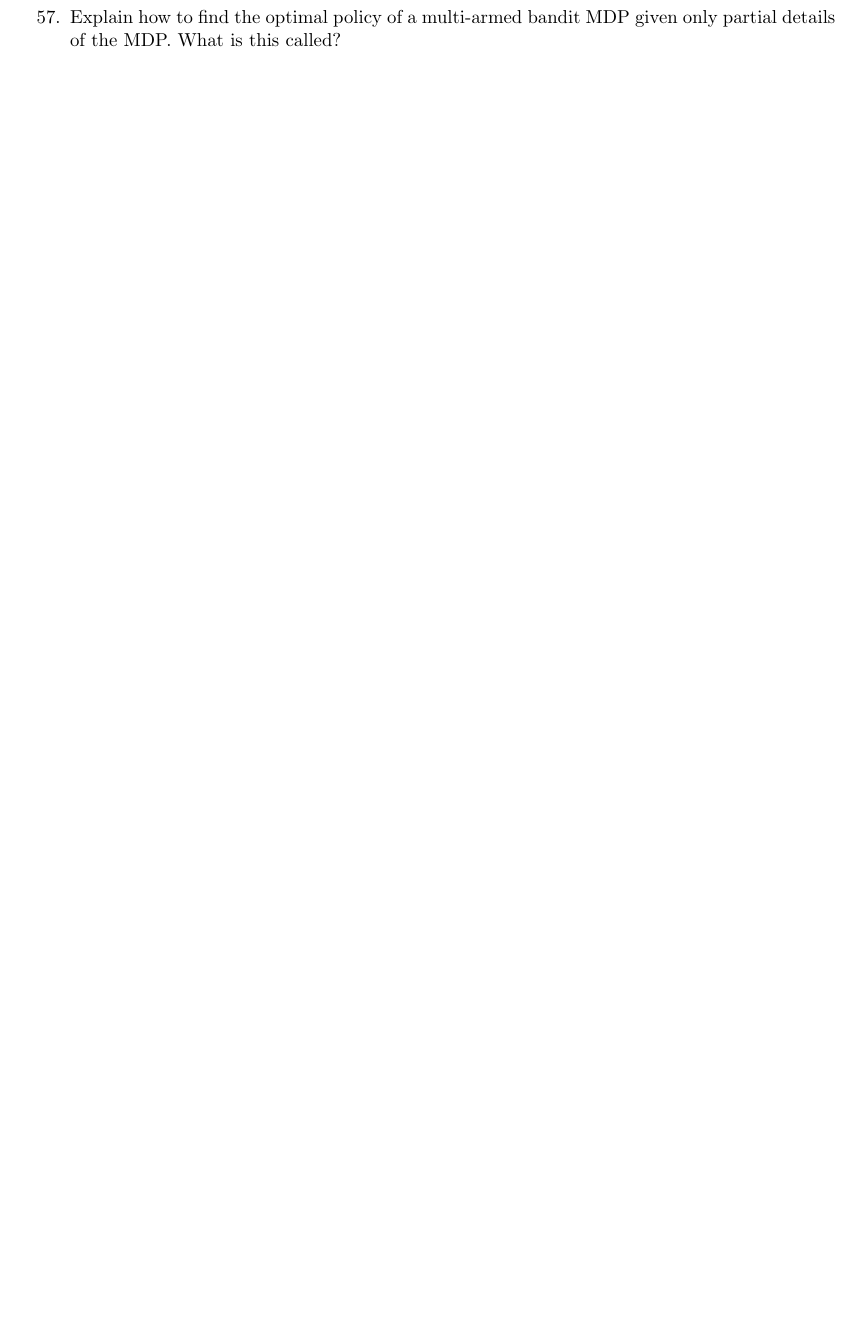
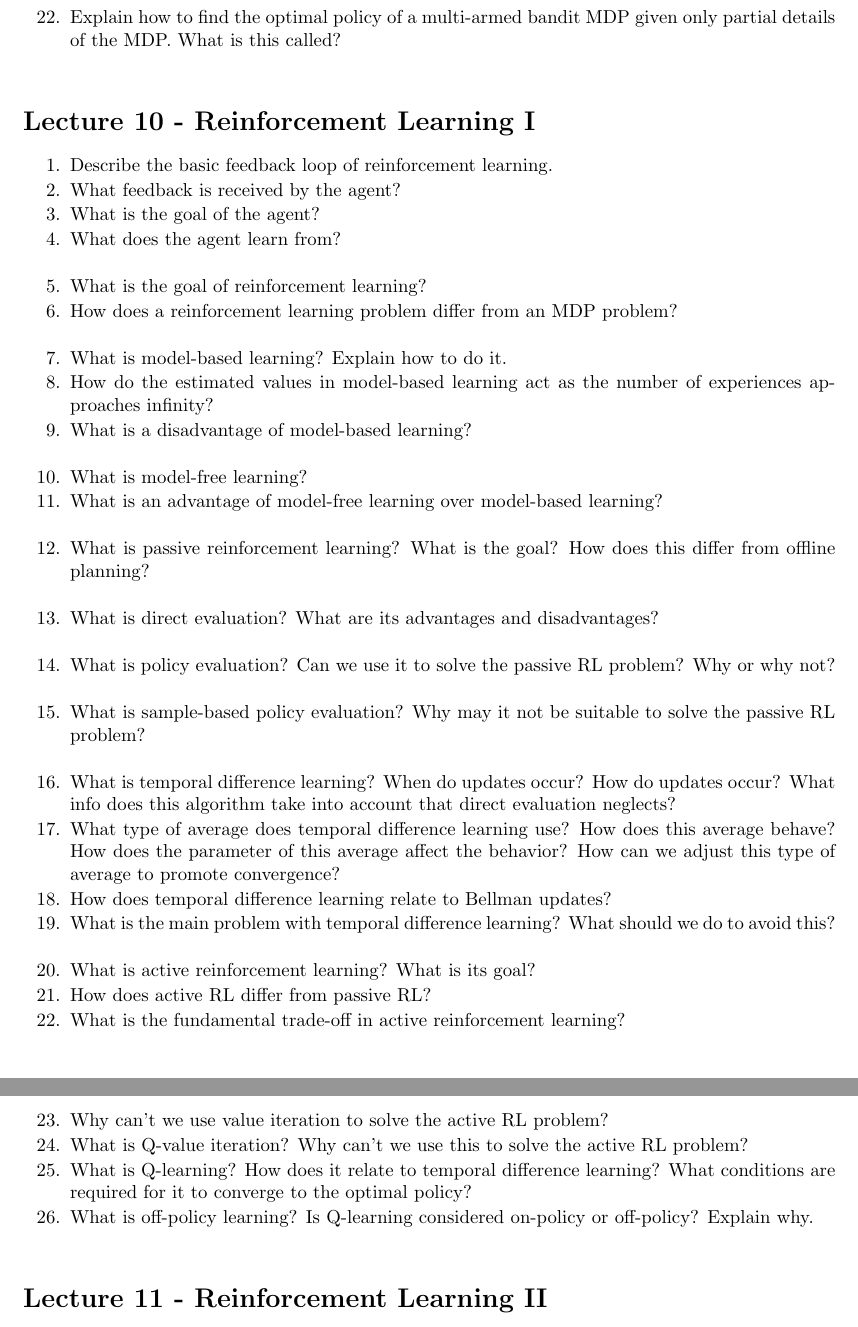
Before and after one commit to PranayPasula/RL-Notes, a LaTeX document (CS 188 - Artificial Intelligence/review material/review questions.tex): part of page 3 of 3 before the commit and two parts of pages 3 and 4 of 4 after it, the two joined at a grey line, cut so that both start at the same text, the shorter picture padded with empty space. Compiled offline with pdfLaTeX.

Commit message:
added lec10 notes and review questions

```diff
--- a/CS 188 - Artificial Intelligence/review material/review questions.tex
+++ b/CS 188 - Artificial Intelligence/review material/review questions.tex
@@ -77,15 +77,51 @@
 \item What is a multi-armed bandit?
 \item What kind of rewards do choices in the multi-armed bandit problem usually have? How does this affect the corresponding MDP?
 \item Explain how to find the optimal policy of a multi-armed bandit MDP given all of the details of the MDP. What is this called? State why this is advantageous to having only partial information of the MDP.
-\item Explain how to find the optimal policy of a multi-armed bandit MDP given only partial details of the MDP. What is this called?
-
-
-
-
+\item Explain how to find the optimal policy of a multi-armed bandit MDP given only partial details of the MDP. What is this called?\\
 \end{enumerate}
 
+\section*{Lecture 10 - Reinforcement Learning I}
 
+\begin{enumerate}
+\item Describe the basic feedback loop of reinforcement learning.
+\item What feedback is received by the agent?
+\item What is the goal of the agent?
+\item What does the agent learn from? \\
 
+\item What is the goal of reinforcement learning?
+\item How does a reinforcement learning problem differ from an MDP problem?\\
+
+\item What is model-based learning? Explain how to do it.
+\item How do the estimated values in model-based learning act as the number of experiences approaches infinity?
+\item What is a disadvantage of model-based learning?\\
+
+\item What is model-free learning?
+\item What is an advantage of model-free learning over model-based learning?\\
+
+\item What is passive reinforcement learning? What is the goal? How does this differ from offline planning?\\
+
+\item What is direct evaluation? What are its advantages and disadvantages? \\
+
+\item What is policy evaluation? Can we use it to solve the passive RL problem? Why or why not?\\
+
+\item What is sample-based policy evaluation? Why may it not be suitable to solve the passive RL problem?\\
+
+\item What is temporal difference learning? When do updates occur? How do updates occur? What info does this algorithm take into account that direct evaluation neglects?
+\item What type of average does temporal difference learning use? How does this average behave? How does the parameter of this average affect the behavior? How can we adjust this type of average to promote convergence?
+\item How does temporal difference learning relate to Bellman updates?
+\item What is the main problem with temporal difference learning? What should we do to avoid this? \\
+
+\item What is active reinforcement learning? What is its goal?
+\item How does active RL differ from passive RL?
+\item What is the fundamental trade-off in active reinforcement learning?
+
+\item Why can't we use value iteration to solve the active RL problem?
+\item What is Q-value iteration? Why can't we use this to solve the active RL problem?
+\item What is Q-learning? How does it relate to temporal difference learning? What conditions are required for it to converge to the optimal policy?
+\item What is off-policy learning? Is Q-learning considered on-policy or off-policy? Explain why.\\
+\end{enumerate}
+
+\section*{Lecture 11 - Reinforcement Learning II}
 
 
 \end{document}
```
Also changed, not shown: cs 188 - artificial intelligence/review material/review questions.tex (+42 -6 lines), CS 188 - Artificial Intelligence/review material/review questions.pdf, cs 188 - artificial intelligence/notes/lec10 - reinforcement learning i.PDF (added), cs 188 - artificial intelligence/review material/review questions.pdf, CS 188 - Artificial Intelligence/review material/review questions.tex (2 more changed lines), 2 other files.
